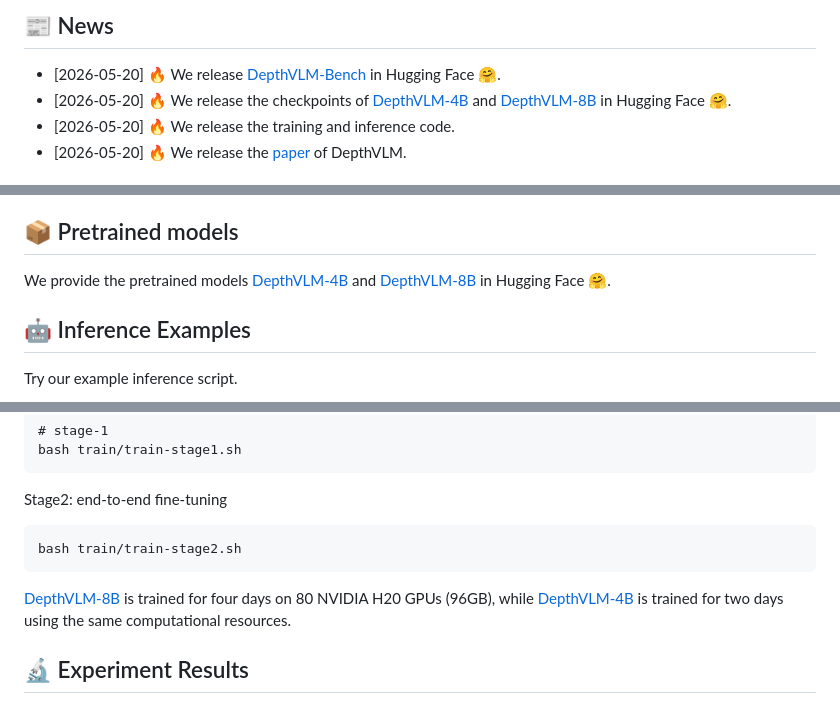
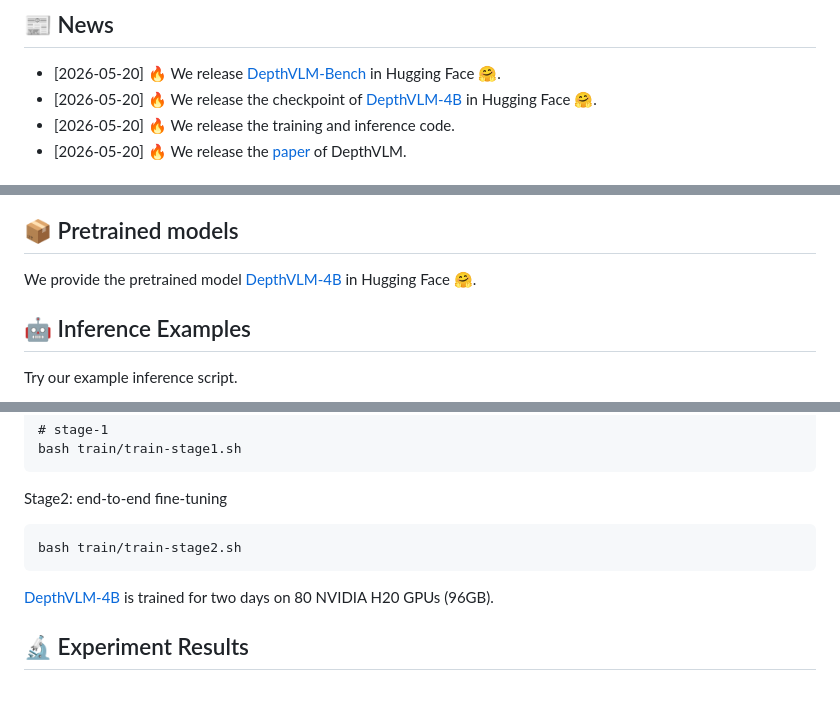
Before and after one commit to hanxunyu/DepthVLM, a Markdown page: README.md, 3 parts joined by grey strips. Rendered like a GitHub page.

````diff
--- a/README.md
+++ b/README.md
@@ -62,7 +62,7 @@
 
 ## 📰 News
 - [2026-05-20] 🔥 We release [DepthVLM-Bench](xxxx) in Hugging Face 🤗.
-- [2026-05-20] 🔥 We release the checkpoints of [DepthVLM-4B](https://huggingface.co/JonnyYu828/DepthVLM-4B) and [DepthVLM-8B](https://huggingface.co/JonnyYu828/DepthVLM-8B) in Hugging Face 🤗.
+- [2026-05-20] 🔥 We release the checkpoint of [DepthVLM-4B](https://huggingface.co/JonnyYu828/DepthVLM-4B) in Hugging Face 🤗.
 - [2026-05-20] 🔥 We release the training and inference code.
 - [2026-05-20] 🔥 We release the [paper](xxxxx) of DepthVLM.
 
@@ -84,7 +84,7 @@ pip install flash-attn==2.6.3 --no-build-isolation
 - We also release the curated annotations of [DepthVLM-Bench](https://huggingface.co/yuxinhk/N3D-VLM) on Hugging Face 🤗.
 
 ## 📦️ Pretrained models
-We provide the pretrained models [DepthVLM-4B](https://huggingface.co/JonnyYu828/Stream3D-VLM) and [DepthVLM-8B](https://huggingface.co/JonnyYu828/Stream3D-VLM) in Hugging Face 🤗.
+We provide the pretrained model [DepthVLM-4B](https://huggingface.co/JonnyYu828/Stream3D-VLM) in Hugging Face 🤗.
 
 
 ## 🤖 Inference Examples
@@ -111,7 +111,7 @@ Stage2: end-to-end fine-tuning
 ```
 bash train/train-stage2.sh
 ```
-[DepthVLM-8B](https://huggingface.co/JonnyYu828/Stream3D-VLM) is trained for four days on 80 NVIDIA H20 GPUs (96GB), while [DepthVLM-4B](https://huggingface.co/JonnyYu828/Stream3D-VLM) is trained for two days using the same computational resources.
+[DepthVLM-4B](https://huggingface.co/JonnyYu828/Stream3D-VLM) is trained for two days on 80 NVIDIA H20 GPUs (96GB).
 
 
 ## 🔬 Experiment Results
````
